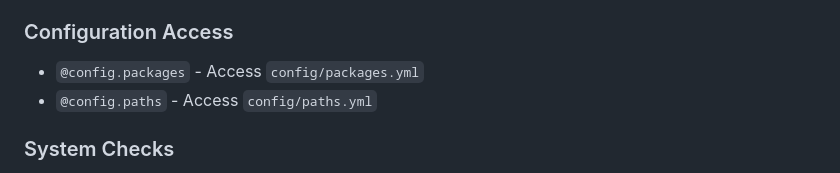
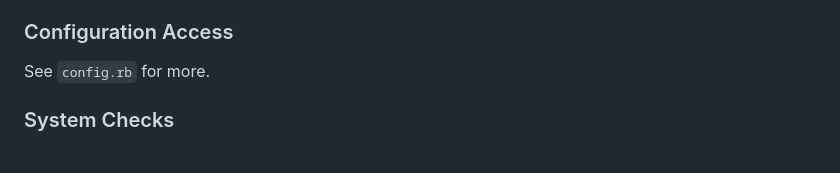
Before and after one commit to nateberkopec/dotfiles, a Markdown page: docs/implementing-steps.md, the part around one of its changes. GitHub-like rendering.

```diff
--- a/docs/implementing-steps.md
+++ b/docs/implementing-steps.md
@@ -109,8 +153,7 @@ The `Step` base class provides many helpers for common operations:
 
 ### Configuration Access
 
-- `@config.packages` - Access `config/packages.yml`
-- `@config.paths` - Access `config/paths.yml`
+See `config.rb` for more.
 
 ### System Checks
 
```
Also changed, not shown: other parts of docs/implementing-steps.md (+53 -8 lines).
